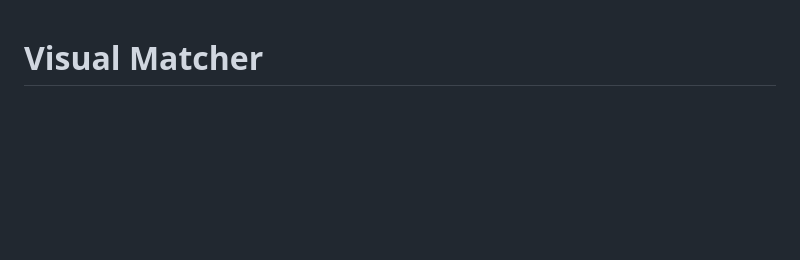
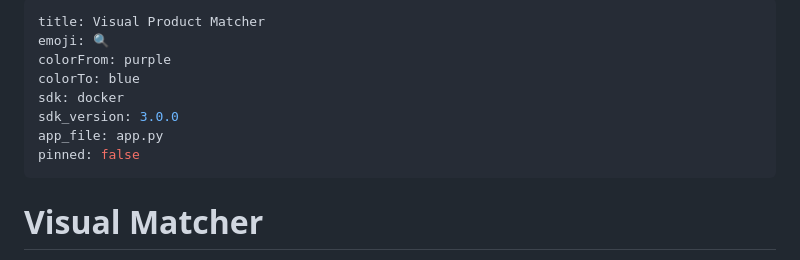
Before and after one commit to 10Soumyajit/visual-matcher, a Markdown page: README.md, the part around the change. Rendered like a GitHub page; blank space fills up the shorter version.

Commit message:
Add Hugging Face Space configuration to README.md

```diff
--- a/README.md
+++ b/README.md
@@ -1,3 +1,14 @@
+---
+title: Visual Product Matcher
+emoji: 🔍
+colorFrom: purple
+colorTo: blue
+sdk: docker
+sdk_version: 3.0.0
+app_file: app.py
+pinned: false
+---
+
 # Visual Matcher
 
 A Flask-based web application that uses CLIP (Contrastive Language-Image Pre-Training) to perform visual similarity search across a product database. The application allows users to find visually similar products by either uploading an image or providing an image URL.
```
